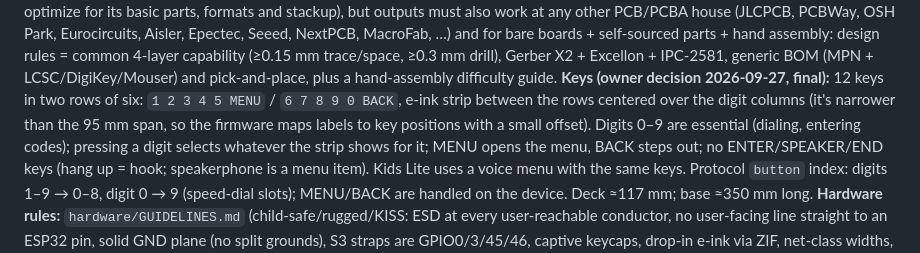
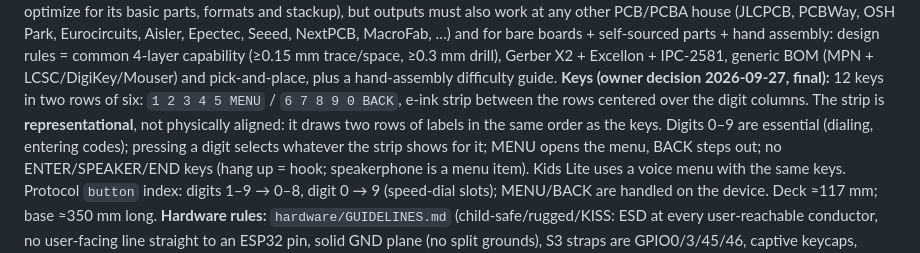
Before and after one commit to Open-Lounge-Phone/open-lounge-phone, a Markdown page: CLAUDE.md, the part around the change. Drawn GitHub-style.

Commit message:
Screen labels mirror the key layout rather than aligning physically
Co-Authored-By: Claude Opus 5.5 (1M context) <noreply@anthropic.com>
Claude-Session: https://claude.ai/code/session_01CaSM1U8XR1yRu4Y4kKoLr6

```diff
--- a/CLAUDE.md
+++ b/CLAUDE.md
@@ -29,9 +29,9 @@ bare boards + self-sourced parts + hand assembly: design rules = common 4-layer
 (≥0.15 mm trace/space, ≥0.3 mm drill), Gerber X2 + Excellon + IPC-2581, generic BOM (MPN +
 LCSC/DigiKey/Mouser) and pick-and-place, plus a hand-assembly difficulty guide.
 **Keys (owner decision 2026-09-27, final):** 12 keys in two rows of six:
-`1 2 3 4 5 MENU` / `6 7 8 9 0 BACK`, e-ink strip between the rows centered over the digit columns
-(it's narrower than the 95 mm span, so the firmware maps labels to key positions with a small
-offset). Digits 0–9 are essential (dialing, entering codes); pressing a digit selects whatever the
+`1 2 3 4 5 MENU` / `6 7 8 9 0 BACK`, e-ink strip between the rows centered over the digit columns.
+The strip is **representational**, not physically aligned: it draws two rows of labels in the
+same order as the keys. Digits 0–9 are essential (dialing, entering codes); pressing a digit selects whatever the
 strip shows for it; MENU opens the menu, BACK steps out; no ENTER/SPEAKER/END keys (hang up = hook;
 speakerphone is a menu item). Kids Lite uses a voice menu with the same keys. Protocol `button`
 index: digits 1–9 → 0–8, digit 0 → 9 (speed-dial slots); MENU/BACK are handled on the device.
```
